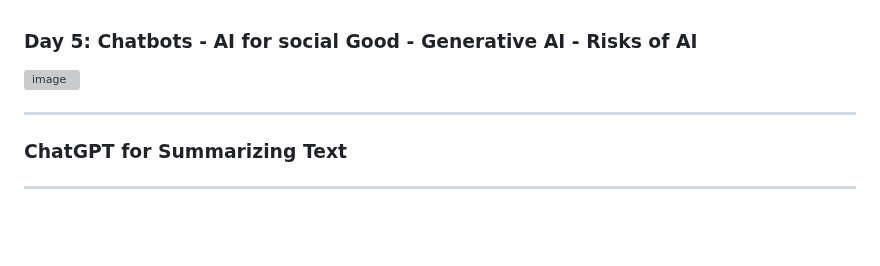
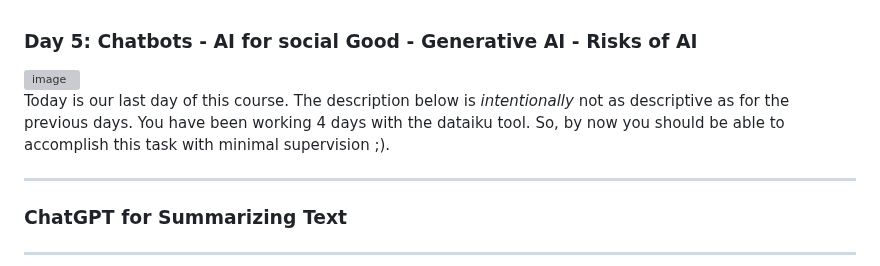
Before and after one commit to michalis0/ML_dataiku, a Markdown page: Day 5/README.md, the part around the change. GitHub-like rendering; blank space fills up the shorter version; grey boxes are pictures that could not be loaded.

```diff
--- a/Day 5/README.md
+++ b/Day 5/README.md
@@ -4,6 +4,8 @@
 ### **Day 5: Chatbots - AI for social Good - Generative AI - Risks of AI**
 
 <img width="349" alt="image" src="https://github.com/michalis0/ML_dataiku/assets/28807066/9e938ecb-38c2-4d79-8a5f-c9d8311acd75">
+
+Today is our last day of this course. The description below is _intentionally_ not as descriptive as for the previous days. You have been working 4 days with the dataiku tool. So, by now you should be able to accomplish this task with minimal supervision ;).
 
 -----------------------------------
 ### ChatGPT for Summarizing Text
```
